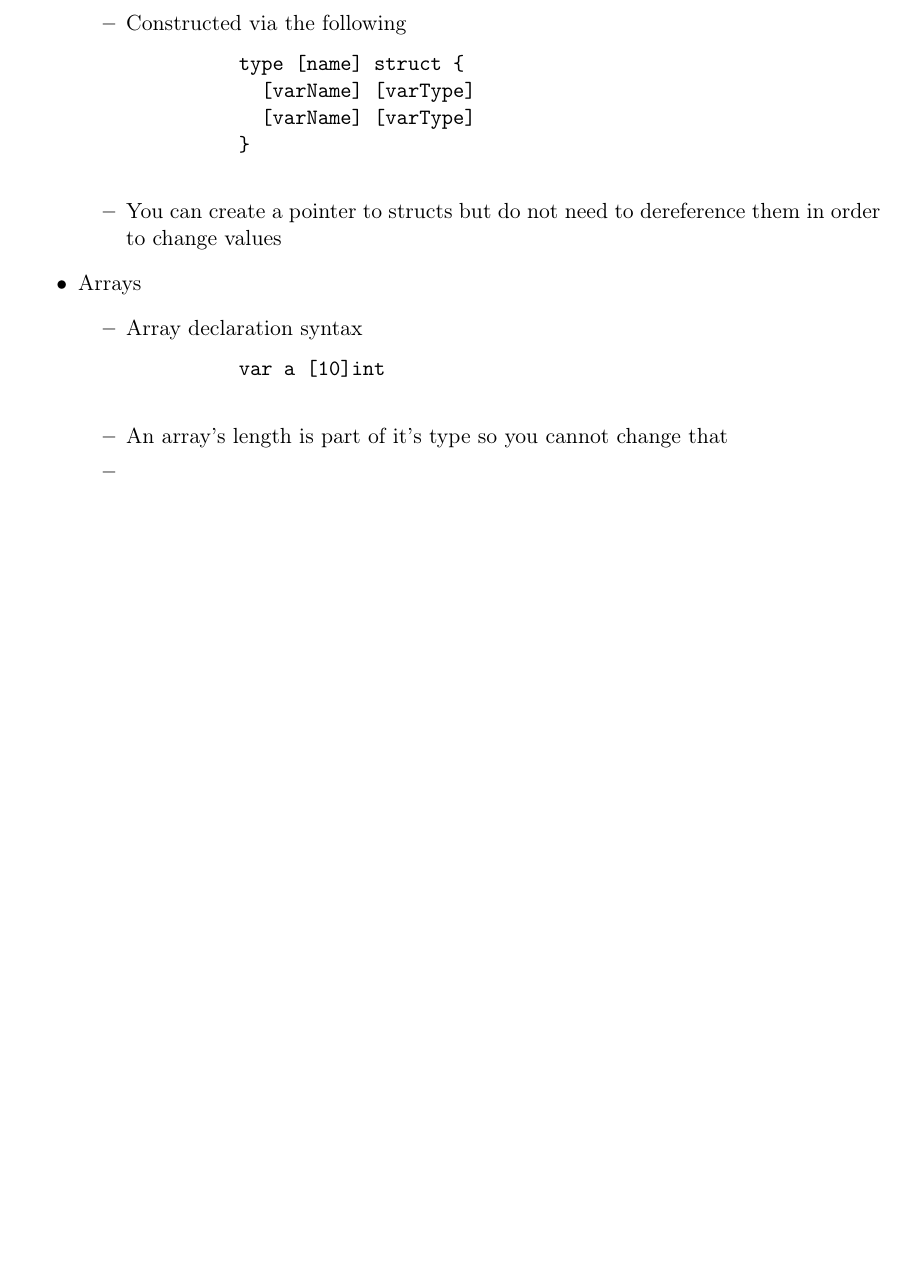
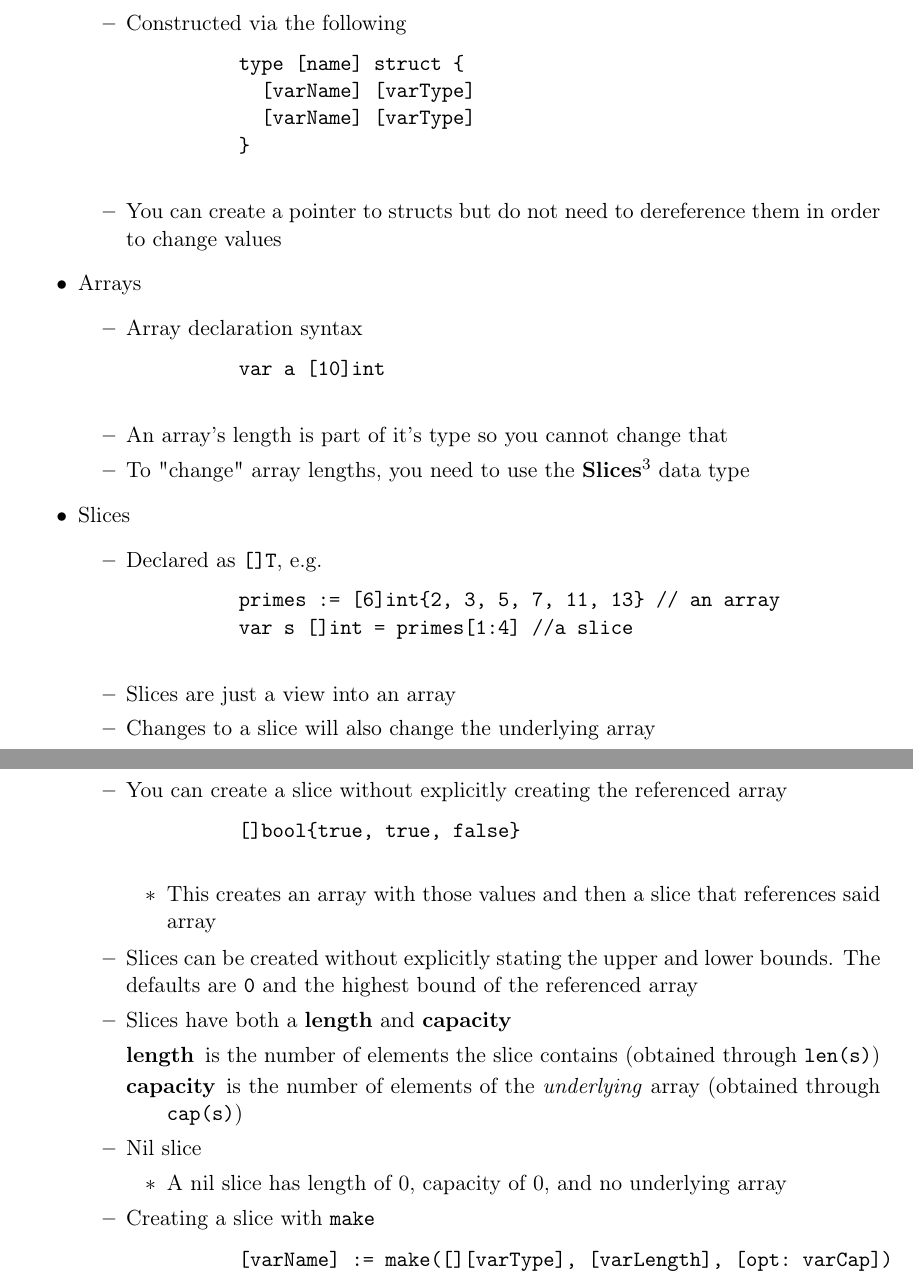
Before and after one commit to sabbyjiang/golang-tutorial, a LaTeX document (Golang Tutorial Notes.tex): part of page 4 of 4 before the commit and two parts of pages 4 and 5 of 5 after it, the two joined at a grey line, cut so that both start at the same text, the shorter picture padded with empty space. Compiled offline with pdfLaTeX.

Commit message:
slices basic

```diff
--- a/Golang Tutorial Notes.tex
+++ b/Golang Tutorial Notes.tex
@@ -158,7 +158,38 @@
           var a [10]int
           \end{verbatim}
         \item An array's length is part of it's type so you cannot change that
-        \item
+        \item To "change" array lengths, you need to use the \textbf{Slices}$^{\ref{Slices}}$ data type
+      \end{itemize}
+    \item Slices \label{Slices}
+      \begin{itemize}
+        \item Declared as \texttt{[]T}, e.g.
+        \begin{verbatim}
+          primes := [6]int{2, 3, 5, 7, 11, 13} // an array
+          var s []int = primes[1:4] //a slice
+        \end{verbatim}
+        \item Slices are just a view into an array
+        \item Changes to a slice will also change the underlying array
+        \item You can create a slice without explicitly creating the referenced array
+        \begin{verbatim}
+          []bool{true, true, false}
+        \end{verbatim}
+          \begin{itemize}
+            \item This creates an array with those values and then a slice that references said array
+          \end{itemize}
+        \item Slices can be created without explicitly stating the upper and lower bounds. The defaults are \texttt{0} and the highest bound of the referenced array
+        \item Slices have both a \textbf{length} and \textbf{capacity}
+          \begin{description}
+            \item[length] is the number of elements the slice contains (obtained through \texttt{len(s)})
+            \item[capacity] is the number of elements of the \emph{underlying} array (obtained through \texttt{cap(s)})
+          \end{description}
+        \item Nil slice
+          \begin{itemize}
+            \item A nil slice has length of 0, capacity of 0, and no underlying array
+          \end{itemize}
+        \item Creating a slice with \texttt{make}
+          \begin{verbatim}
+          [varName] := make([][varType], [varLength], [opt: varCap])
+          \end{verbatim}
       \end{itemize}
   \end{itemize}
 
```
Also changed, not shown: Golang Tutorial Notes.pdf.
